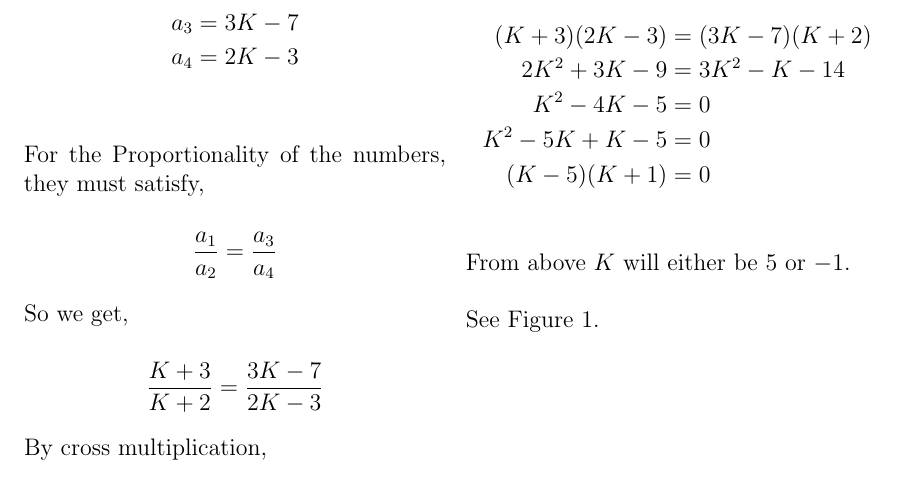
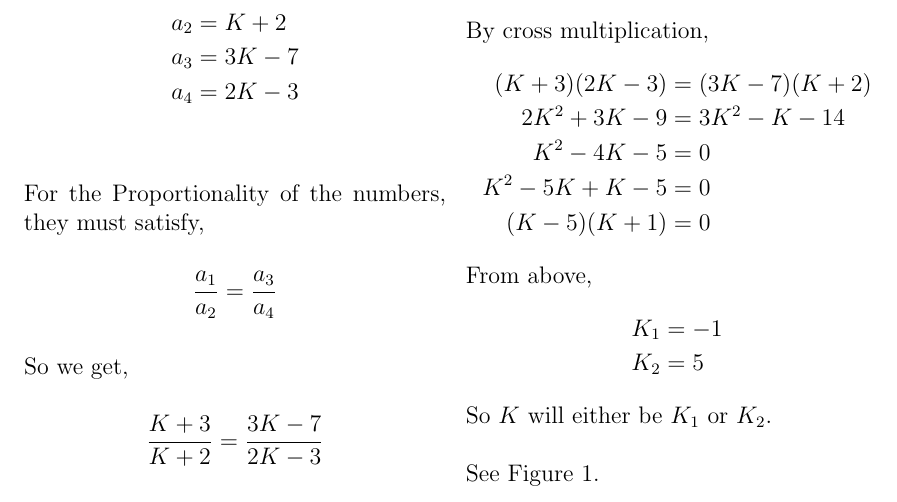
Before and after one commit to 6donkey/Assignments, a LaTeX problem sheet (Assignment_1/tex_folder/main.tex): part of the page, cut so that both start at the same text. Compiled offline with pdfLaTeX.

Commit message:
Modified tex

```diff
--- a/Assignment_1/tex_folder/main.tex
+++ b/Assignment_1/tex_folder/main.tex
@@ -6,7 +6,7 @@
 \addtolength{\topmargin}{-.4 in}
 
 \title{\LARGE{\textbf{Assignment-1}\\(ICSE 10, 2019)}}
-\author{J Sai Sri Hari Vamshi\\ (AI21BTECH11014)}
+\author{\normalsize J Sai Sri Hari Vamshi\\ \footnotesize (AI21BTECH11014)}
 \date{}
 
 \begin{document}
@@ -32,26 +31,33 @@ a_4 & = 2K - 3\\
 \end{align*}
 
 \noindent For the Proportionality of the numbers, they must satisfy,
-
-\[ \frac{a_1}{a_2} = \frac{a_3}{a_4} \]
+\begin{align*}
+	\frac{a_1}{a_2} = \frac{a_3}{a_4}
+\end{align*}
 
 \noindent So we get,
-
-\[ \frac{K + 3}{K + 2} = \frac{3K - 7}{2K - 3} \]
+\begin{align*}
+	\frac{K + 3}{K + 2} = \frac{3K - 7}{2K - 3}\\
+\end{align*}
 
 \noindent By cross multiplication,
-
 \begin{align*}
     (K + 3)(2K - 3) & = (3K - 7)(K + 2)\\
     2K^2 + 3K - 9 & = 3K^2 - K - 14\\
     K^2 - 4K - 5 & = 0\\
     K^2 - 5K + K - 5 & = 0\\
-    (K - 5)(K + 1) & = 0\\
+    (K - 5)(K + 1) & = 0
 \end{align*}
 
-\noindent From above $K$ will either be $5$ or $-1$.\\
+\noindent From above,
+\begin{align*}
+	K_1 & = -1\\
+	K_2 & = 5
+\end{align*}
+
+\noindent So $K$ will either be $K_1$ or $K_2$.\\
 
 \noindent See Figure
-	  \ref{Figure_1_py.png}.
+	  \ref{InkedFigure_1_py_LI.jpg}.
   \begin{figure}
 	  \centering
@@ -59,5 +65,5 @@ a_4 & = 2K - 3\\
 	  \caption{The Polynomial graph}
-	  \label{Figure_1_py.png}
+	  \label{InkedFigure_1_py_LI.jpg}
 	  \end{figure}
 
 \end{document}
```
Also changed, not shown: Assignment_1/tex_folder/InkedFigure_1_py_LI.jpg (added), Assignment_1/tex_folder/main.pdf, Assignment_1/tex_folder/main.tex (3 more changed lines), 4 other files.
